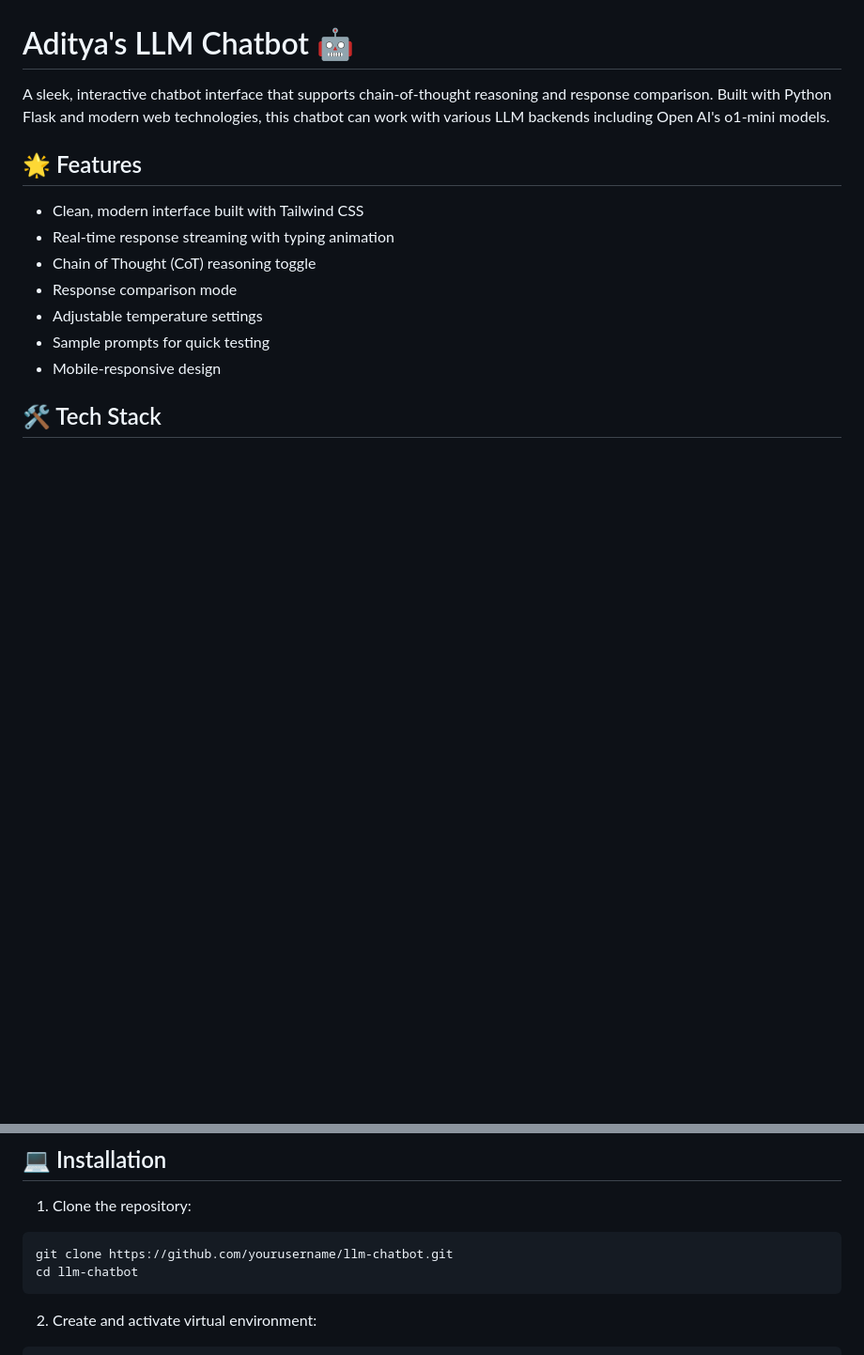
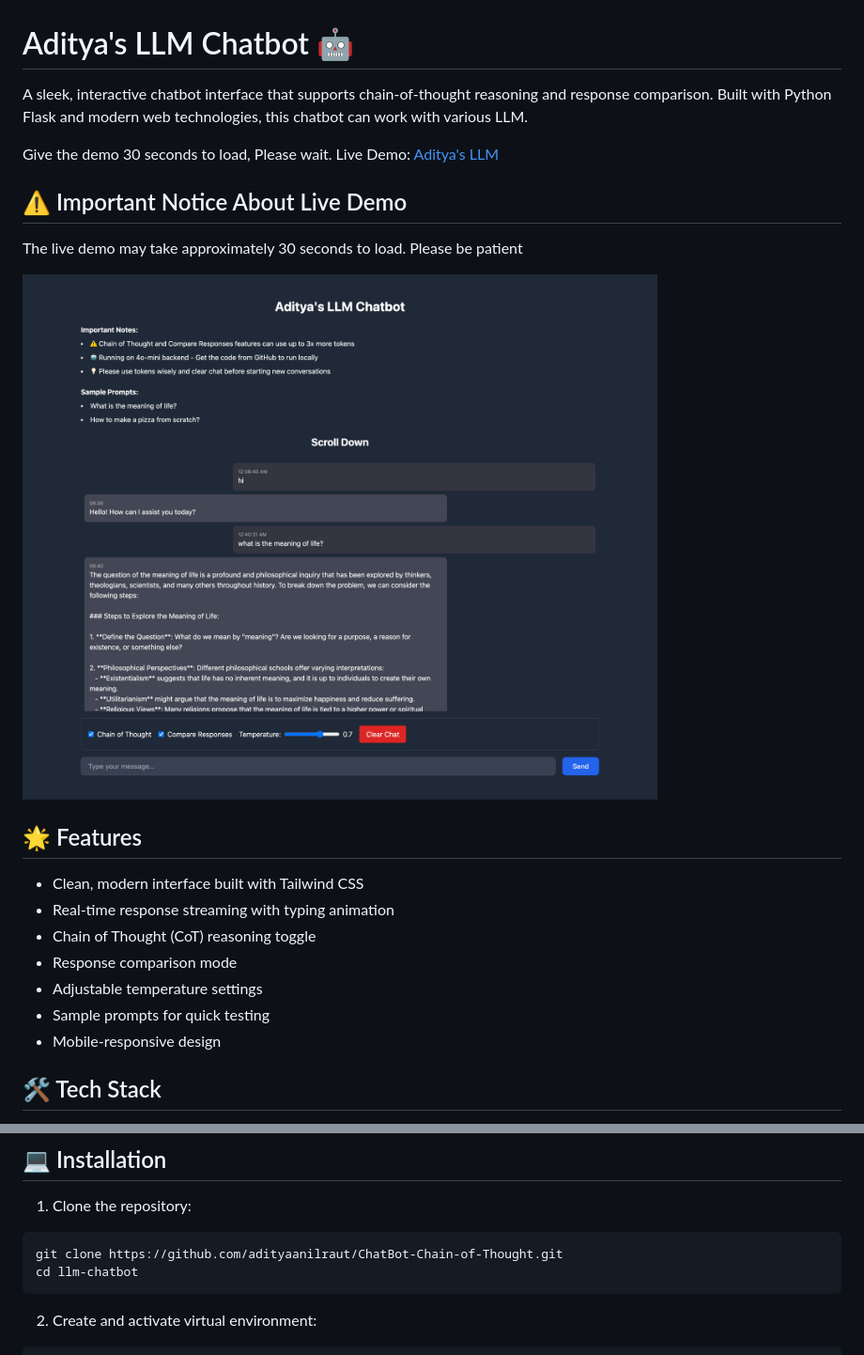
Before and after one commit to adityaanilraut/ChatBot-Chain-of-Thought, a Markdown page: README.md, 2 parts joined by grey strips. Shown at 94% size. Rendered like a GitHub page; blank space fills up the shorter version.

````diff
--- a/README.md
+++ b/README.md
@@ -1,6 +1,15 @@
 # Aditya's LLM Chatbot 🤖
 
-A sleek, interactive chatbot interface that supports chain-of-thought reasoning and response comparison. Built with Python Flask and modern web technologies, this chatbot can work with various LLM backends including Open AI's o1-mini models.
+A sleek, interactive chatbot interface that supports chain-of-thought reasoning and response comparison. Built with Python Flask and modern web technologies, this chatbot can work with various LLM.
+
+Give the demo 30 seconds to load, Please wait. Live Demo: [Aditya's LLM](https://hostproject2.onrender.com/)
+
+## ⚠️ Important Notice About Live Demo
+The live demo may take approximately 30 seconds to load. Please be patient
+
+![Screenshot](LLM-Chatbot.png)
+
+
 
 ## 🌟 Features
 
@@ -35,7 +44,7 @@ llm-chatbot/
 
 1. Clone the repository:
 ```bash
-git clone https://github.com/yourusername/llm-chatbot.git
+git clone https://github.com/adityaanilraut/ChatBot-Chain-of-Thought.git
 cd llm-chatbot
 ```
 
````
